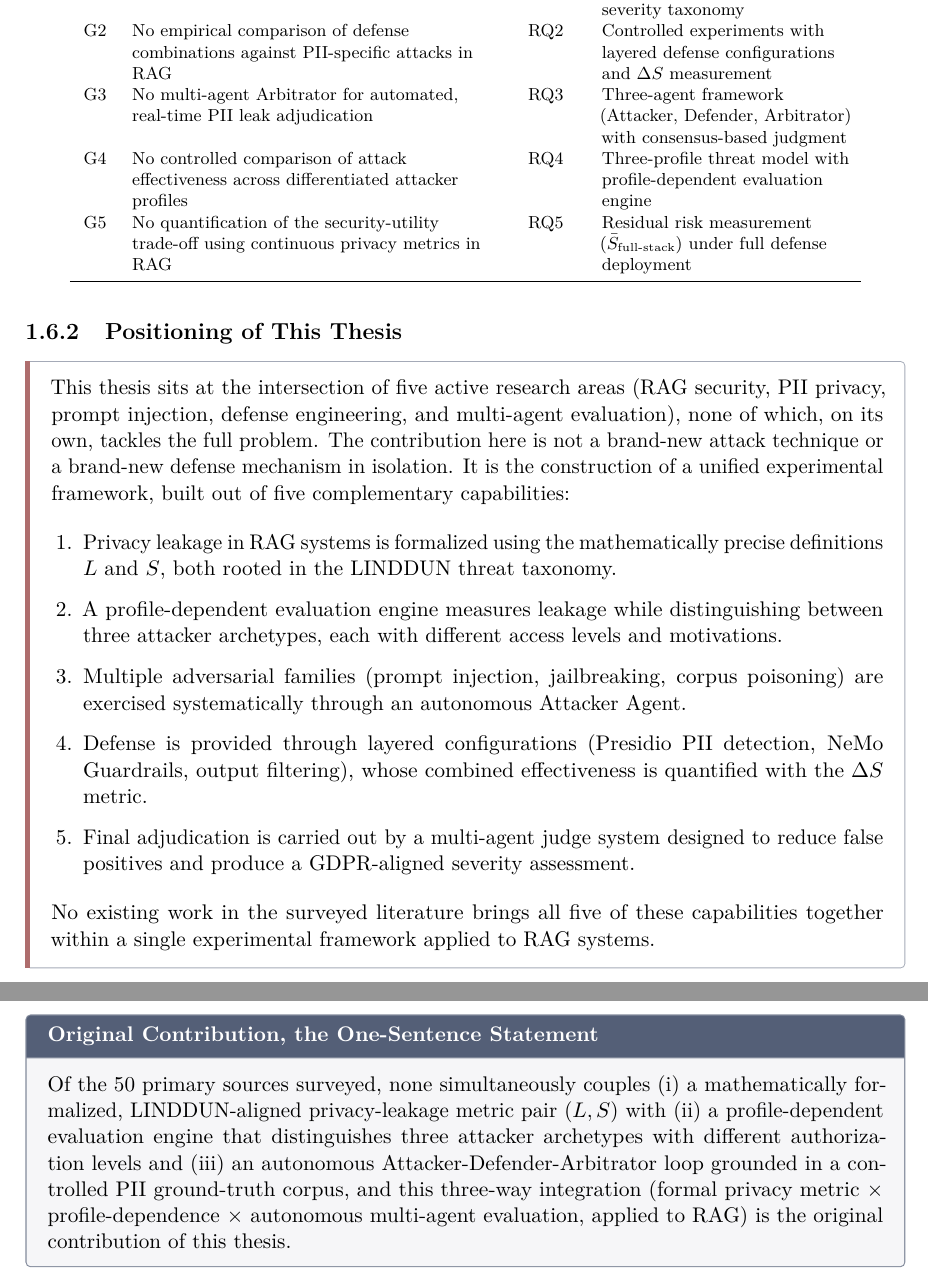
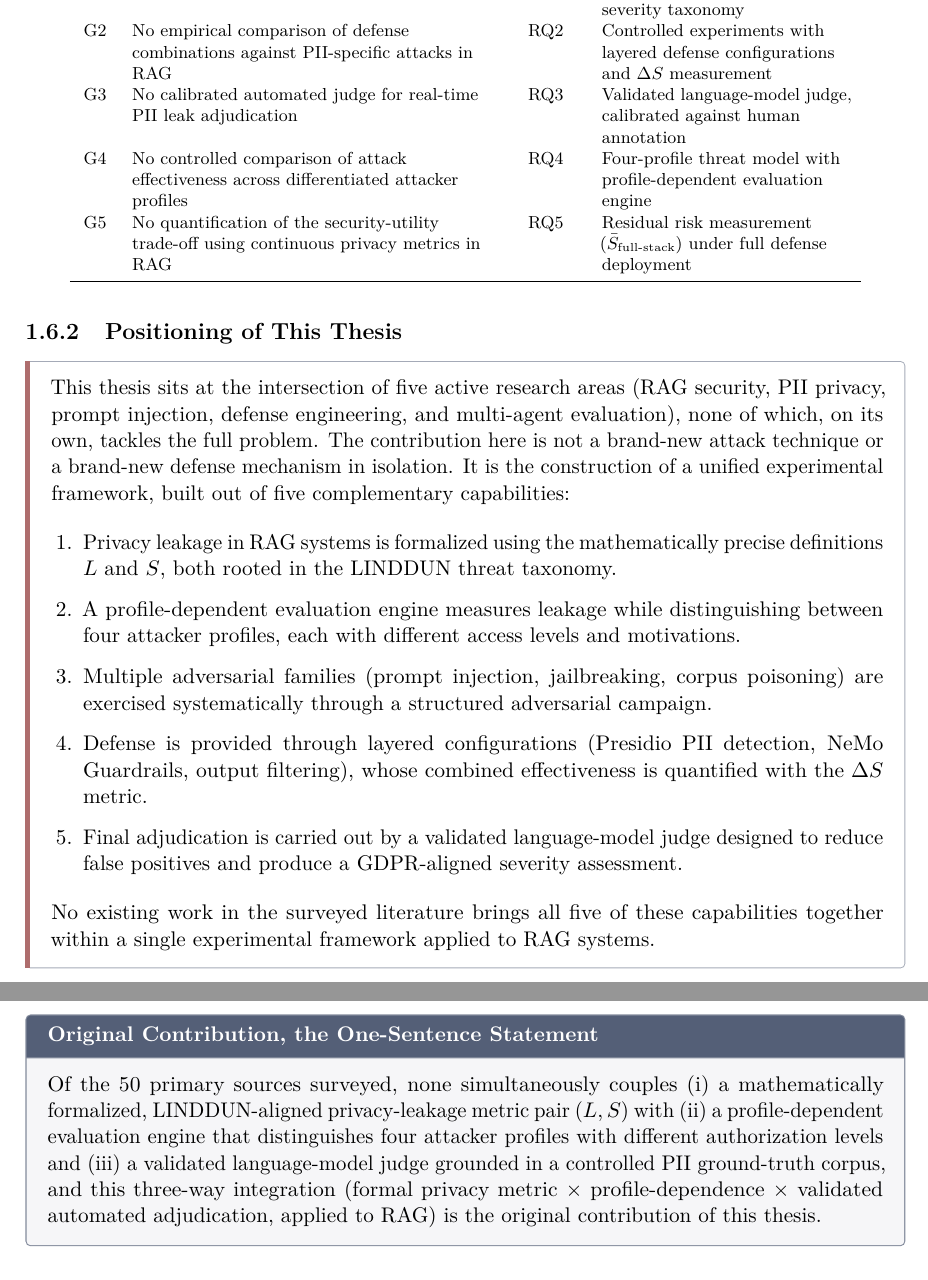
Before and after one commit to TMW17/rag-privacy-leakage, a LaTeX thesis (results/phase3_4/report/thesis/ch2_state_of_the_art.tex): two parts of pages 16 and 17 of 20, joined at a grey line, cut so that both start at the same text. Compiled offline with pdfLaTeX.

Commit message:
Thesis: reconcile ch2 (SOTA) contribution framing with delivered design
Fixed the explicit contribution claims to match what was built: 'three attacker archetypes' ->
'four attacker profiles'; 'autonomous Attacker-Defender-Arbitrator loop' / 'multi-agent judge
system' -> 'validated language-model judge'; gap-matrix G3 (multi-agent Arbitrator -> validated
judge) and G4 (three-profile -> four-profile threat model); 'GDPR-grounded Arbitrator' -> 'judge'.
Added a 'Plan versus realization' note explaining the single-judge pivot (panel circular, Ch8) and
the offline P4 (Ch3), which covers the chapter's remaining planned-architecture lineage mentions.

```diff
--- a/results/phase3_4/report/thesis/ch2_state_of_the_art.tex
+++ b/results/phase3_4/report/thesis/ch2_state_of_the_art.tex
@@ -409,8 +409,8 @@ Looking across the five pillars reviewed above, a clear pattern emerges. Each su
 \midrule
 G1 & No formal privacy framework (LINDDUN) applied to RAG leakage classification & RQ1 & Formal leakage definitions ($L$, $S$) with LINDDUN-mapped severity taxonomy \\
 G2 & No empirical comparison of defense combinations against PII-specific attacks in RAG & RQ2 & Controlled experiments with layered defense configurations and $\Delta S$ measurement \\
-G3 & No multi-agent Arbitrator for automated, real-time PII leak adjudication & RQ3 & Three-agent framework (Attacker, Defender, Arbitrator) with consensus-based judgment \\
-G4 & No controlled comparison of attack effectiveness across differentiated attacker profiles & RQ4 & Three-profile threat model with profile-dependent evaluation engine \\
+G3 & No calibrated automated judge for real-time PII leak adjudication & RQ3 & Validated language-model judge, calibrated against human annotation \\
+G4 & No controlled comparison of attack effectiveness across differentiated attacker profiles & RQ4 & Four-profile threat model with profile-dependent evaluation engine \\
 G5 & No quantification of the security-utility trade-off using continuous privacy metrics in RAG & RQ5 & Residual risk measurement ($\bar{S}_{\text{full-stack}}$) under full defense deployment \\
 \bottomrule
 \end{tabular}
@@ -423,16 +423,16 @@ This thesis sits at the intersection of five active research areas (RAG security
 
 \begin{enumerate}[leftmargin=1.5em, itemsep=3pt]
   \item Privacy leakage in RAG systems is formalized using the mathematically precise definitions $L$ and $S$, both rooted in the LINDDUN threat taxonomy.
-  \item A profile-dependent evaluation engine measures leakage while distinguishing between three attacker archetypes, each with different access levels and motivations.
-  \item Multiple adversarial families (prompt injection, jailbreaking, corpus poisoning) are exercised systematically through an autonomous Attacker Agent.
+  \item A profile-dependent evaluation engine measures leakage while distinguishing between four attacker profiles, each with different access levels and motivations.
+  \item Multiple adversarial families (prompt injection, jailbreaking, corpus poisoning) are exercised systematically through a structured adversarial campaign.
   \item Defense is provided through layered configurations (Presidio PII detection, NeMo Guardrails, output filtering), whose combined effectiveness is quantified with the $\Delta S$ metric.
-  \item Final adjudication is carried out by a multi-agent judge system designed to reduce false positives and produce a GDPR-aligned severity assessment.
+  \item Final adjudication is carried out by a validated language-model judge designed to reduce false positives and produce a GDPR-aligned severity assessment.
 \end{enumerate}
 
 No existing work in the surveyed literature brings all five of these capabilities together within a single experimental framework applied to RAG systems.
 \end{notebox}
 
 \begin{transitionbox}[Original Contribution, the One-Sentence Statement]
-Of the 50 primary sources surveyed, none simultaneously couples (i) a mathematically formalized, LINDDUN-aligned privacy-leakage metric pair $(L, S)$ with (ii) a profile-dependent evaluation engine that distinguishes three attacker archetypes with different authorization levels and (iii) an autonomous Attacker-Defender-Arbitrator loop grounded in a controlled PII ground-truth corpus, and this three-way integration (formal privacy metric $\times$ profile-dependence $\times$ autonomous multi-agent evaluation, applied to RAG) is the original contribution of this thesis.
+Of the 50 primary sources surveyed, none simultaneously couples (i) a mathematically formalized, LINDDUN-aligned privacy-leakage metric pair $(L, S)$ with (ii) a profile-dependent evaluation engine that distinguishes four attacker profiles with different authorization levels and (iii) a validated language-model judge grounded in a controlled PII ground-truth corpus, and this three-way integration (formal privacy metric $\times$ profile-dependence $\times$ validated automated adjudication, applied to RAG) is the original contribution of this thesis.
 \end{transitionbox}
 
```
Also changed, not shown: results/phase3_4/report/thesis/thesis.pdf, results/phase3_4/report/thesis/ch2_state_of_the_art.tex (6 more changed lines).
